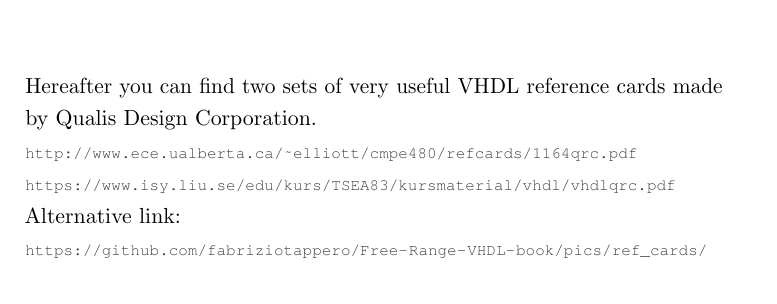
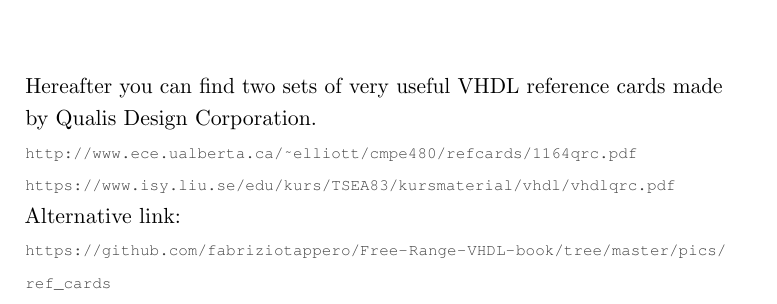
Before and after one commit to fabriziotappero/Free-Range-VHDL-book, a LaTeX thesis (master.tex, which reads appendix.tex): part of page 237 of 244, cut so that both start at the same text. Compiled offline with pdfLaTeX.

Commit message:
fix link

```diff
--- a/appendix.tex
+++ b/appendix.tex
@@ -181,7 +181,7 @@
 
 \noindent
 {\scriptsize
-\url{https://github.com/fabriziotappero/Free-Range-VHDL-book/pics/ref_cards/}
+\url{https://github.com/fabriziotappero/Free-Range-VHDL-book/tree/master/pics/ref_cards}
 }
 
 \newpage\clearpage
```
